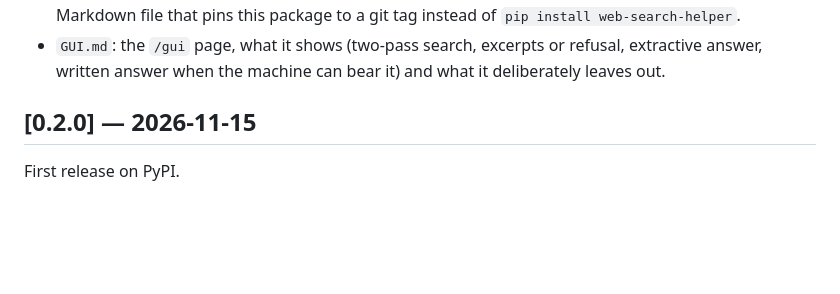
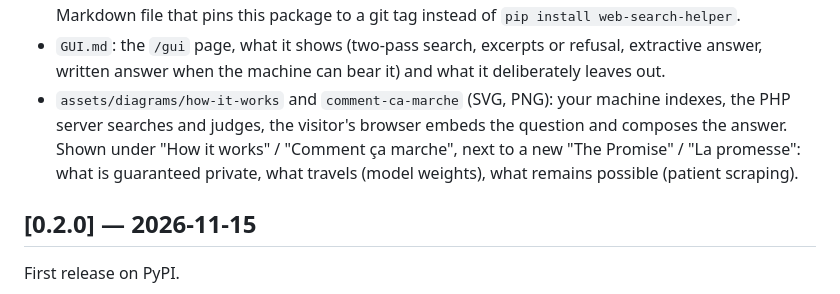
Before and after one commit to warith-harchaoui/web-search-helper, a Markdown page: CHANGELOG.md, the part around the change. Drawn GitHub-style; blank space fills up the shorter version.

```diff
--- a/CHANGELOG.md
+++ b/CHANGELOG.md
@@ -47,6 +47,12 @@ file. Nothing changes in the search itself: `search.php`, `engine.py` and
 - `GUI.md`: the `/gui` page, what it shows (two-pass search, excerpts or
   refusal, extractive answer, written answer when the machine can bear it)
   and what it deliberately leaves out.
+- `assets/diagrams/how-it-works` and `comment-ca-marche` (SVG, PNG): your
+  machine indexes, the PHP server searches and judges, the visitor's browser
+  embeds the question and composes the answer. Shown under "How it works" /
+  "Comment ça marche", next to a new "The Promise" / "La promesse": what is
+  guaranteed private, what travels (model weights), what remains possible
+  (patient scraping).
 
 ## [0.2.0] — 2026-11-15
 
```
Also changed, not shown: LISEZMOI.md (+30 -0 lines), README.md (+27 -0 lines), assets/diagrams/comment-ca-marche.png (added), assets/diagrams/how-it-works.png (added), 2 other files.
